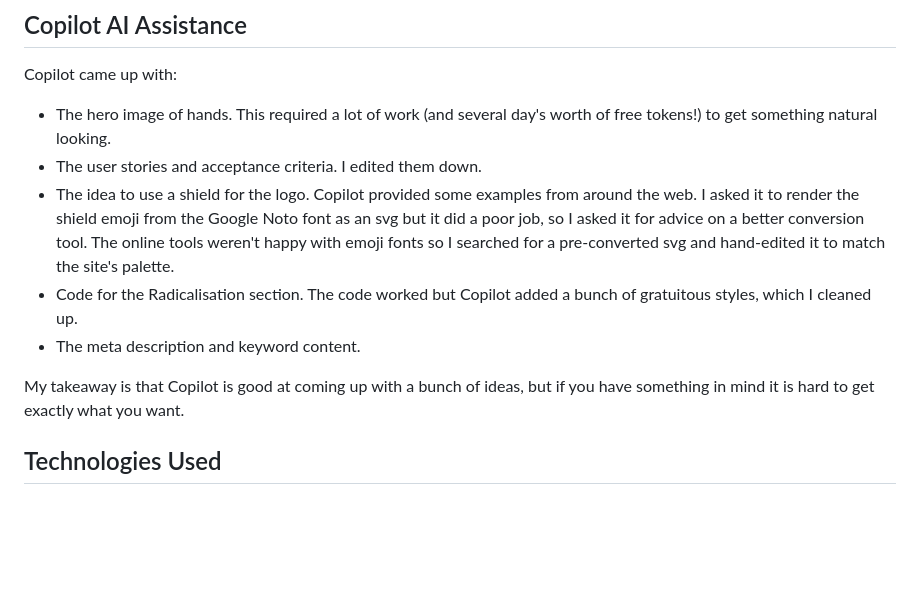
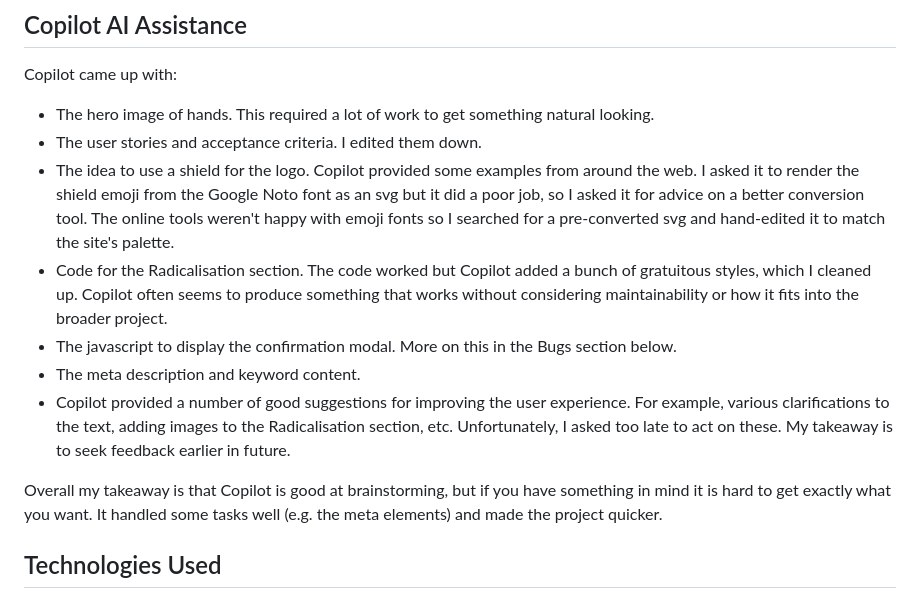
Before and after one commit to ctr-code/prevent, a Markdown page: README.md, the part around the change. GitHub-like rendering; blank space fills up the shorter version.

Commit message:
Add some thoughts on Copilot

```diff
--- a/README.md
+++ b/README.md
@@ -116,13 +116,15 @@ The footer is not fixed.  It has a copyright message and social media icons.
 
 Copilot came up with:
 
-* The hero image of hands.  This required a lot of work (and several day's worth of free tokens!) to get something natural looking.
+* The hero image of hands.  This required a lot of work to get something natural looking.
 * The user stories and acceptance criteria.  I edited them down.
 * The idea to use a shield for the logo.  Copilot provided some examples from around the web.  I asked it to render the shield emoji from the Google Noto font as an svg but it did a poor job, so I asked it for advice on a better conversion tool.  The online tools weren't happy with emoji fonts so I searched for a pre-converted svg and hand-edited it to match the site's palette.
-* Code for the Radicalisation section.  The code worked but Copilot added a bunch of gratuitous styles, which I cleaned up.
+* Code for the Radicalisation section.  The code worked but Copilot added a bunch of gratuitous styles, which I cleaned up.  Copilot often seems to produce something that works without considering maintainability or how it fits into the broader project.
+* The javascript to display the confirmation modal.  More on this in the Bugs section below.
 * The meta description and keyword content.
+* Copilot provided a number of good suggestions for improving the user experience.  For example, various clarifications to the text, adding images to the Radicalisation section, etc.  Unfortunately, I asked too late to act on these.  My takeaway is to seek feedback earlier in future.
 
-My takeaway is that Copilot is good at coming up with a bunch of ideas, but if you have something in mind it is hard to get exactly what you want.
+Overall my takeaway is that Copilot is good at brainstorming, but if you have something in mind it is hard to get exactly what you want.  It handled some tasks well (e.g. the meta elements) and made the project quicker.
 
 ## Technologies Used
 
```
